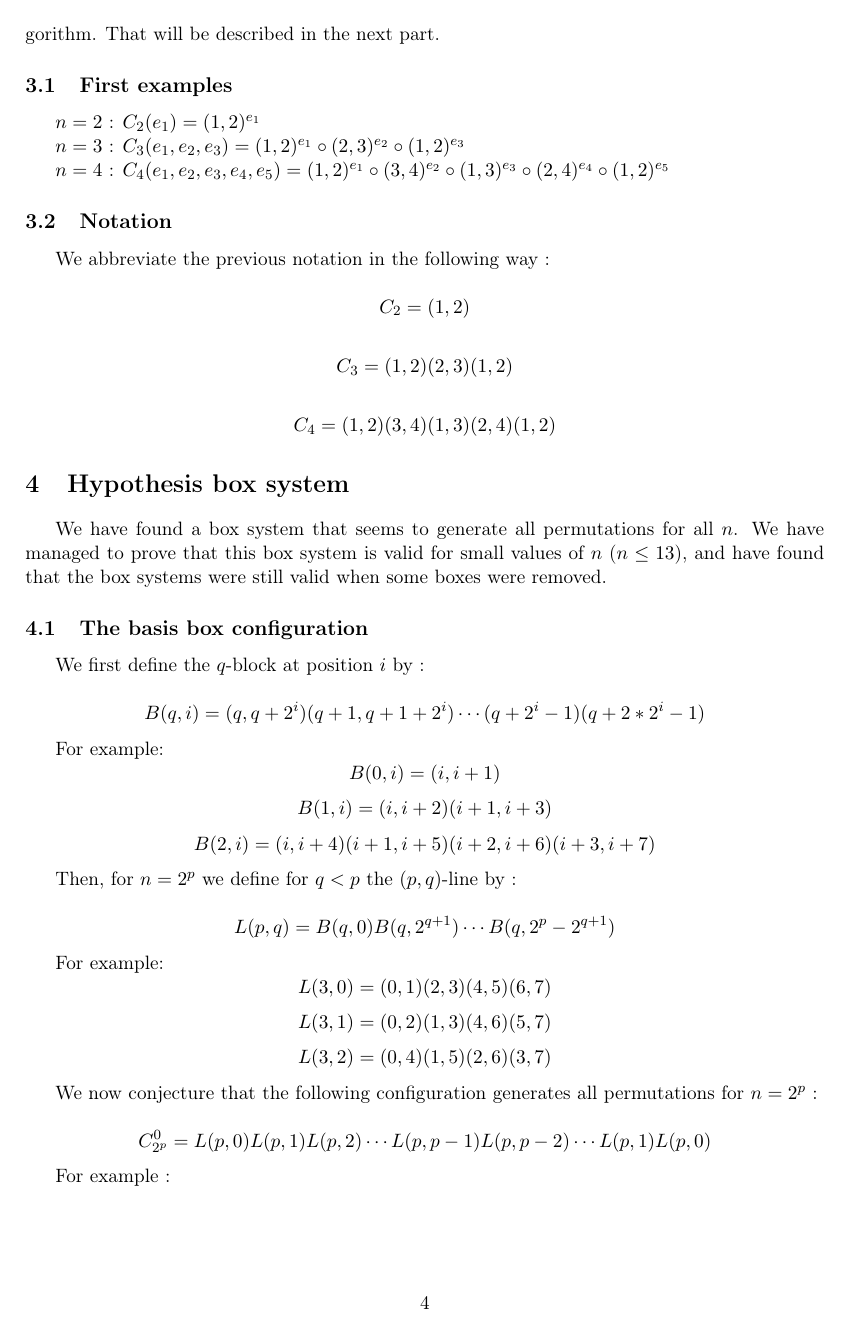
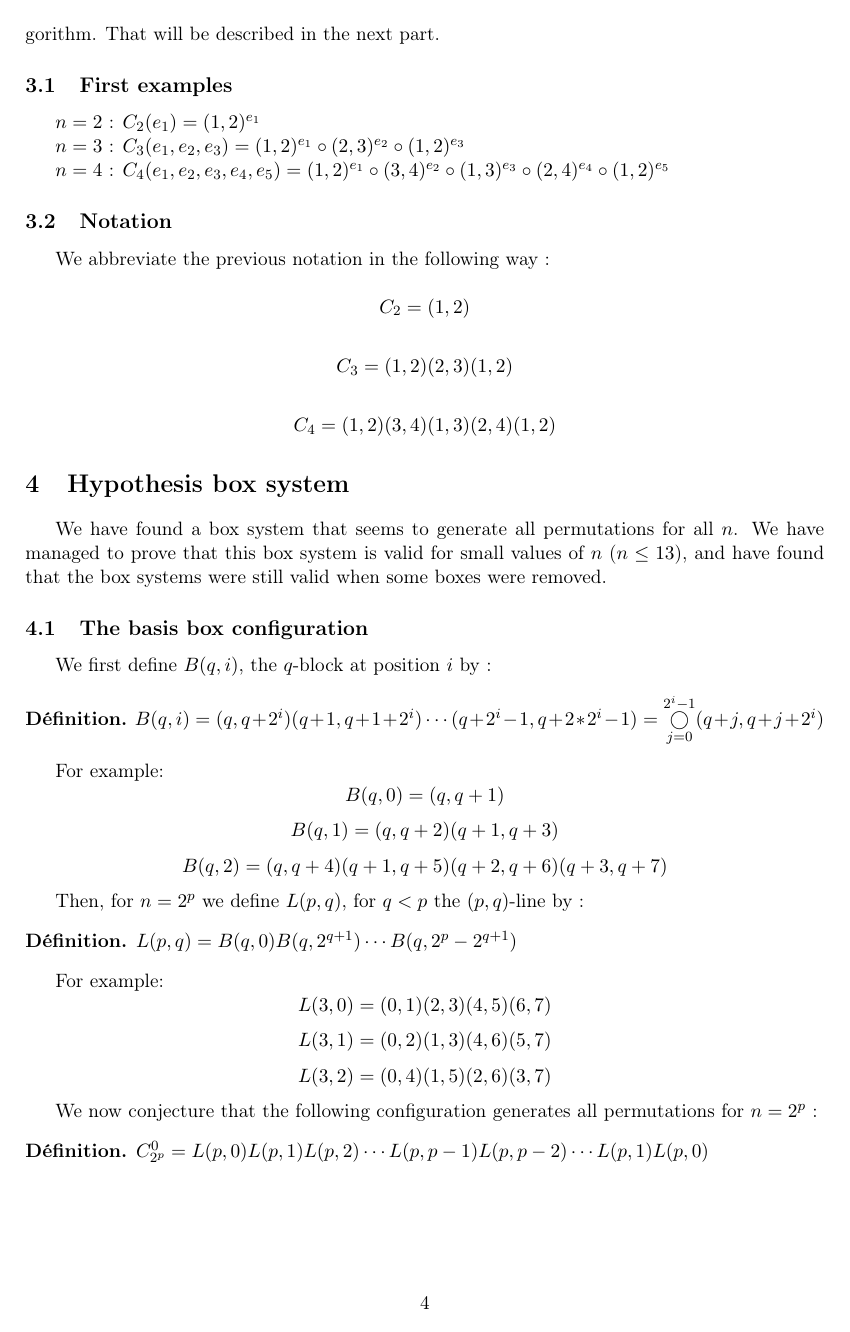
Before and after one commit to Alexis211/SwitchBoxes, a LaTeX paper (Article.tex): page 4 of 6. Compiled offline with pdfLaTeX.

Commit message:
Changes..

```diff
--- a/Article.tex
+++ b/Article.tex
@@ -22,6 +22,7 @@
 \newcommand{\includesvg}[1]{%
   \input{#1.pdf_tex}%
 }
+\newcommand{\comp}{\operatornamewithlimits{\bigcirc}}
 
 \graphicspath{{svg/}}
 
@@ -31,6 +32,7 @@
 \usepackage{comment}
 
 \newtheorem*{Conj*}{Conjecture}
+\newtheorem*{def*}{Définition}
 
 \newcommand{\prog}[1]{{\tt#1}}
 \newcommand{\underscore}{$\_\,$}
@@ -259,18 +261,21 @@ boxes were removed.
 
 \subsection{The basis box configuration}
 
-We first define the $q$-block at position $i$ by :
+We first define $B(q,i)$, the $q$-block at position $i$ by :
 
-$$B(q,i) = (q,q+2^i)(q+1,q+1+2^i)\cdots(q+2^i-1)(q+2*2^i-1)$$
+\begin{def*}
+$B(q,i) = (q,q+2^i)(q+1,q+1+2^i)\cdots(q+2^i-1,q+2*2^i-1) = \overset{2^{i}-1}{\underset{j=0}{\bigcirc}} (q+j,q+j+2^i)$
+\end{def*}
+For example:
+$$B(q,0) = (q,q+1)$$
+$$B(q,1) = (q, q+2)(q+1, q+3)$$
+$$B(q,2) = (q,q+4)(q+1,q+5)(q+2,q+6)(q+3,q+7)$$
 
-For example:
-$$B(0,i) = (i,i+1)$$
-$$B(1,i) = (i, i+2)(i+1, i+3)$$
-$$B(2, i) = (i,i+4)(i+1,i+5)(i+2,i+6)(i+3,i+7)$$
+Then, for $n=2^p$ we define $L(p,q)$, for $q < p$ the $(p,q)$-line by :
 
-Then, for $n=2^p$ we define for $q < p$ the $(p,q)$-line by :
-
-$$L(p,q) = B(q,0) B(q,2^{q+1}) \cdots B(q,2^p-2^{q+1})$$
+\begin{def*}
+$L(p,q) = B(q,0) B(q,2^{q+1}) \cdots B(q,2^p-2^{q+1})$
+\end{def*}
 
 For example:
 $$L(3,0) = (0,1)(2,3)(4,5)(6,7)$$
@@ -280,7 +285,9 @@ $$L(3,2) = (0,4)(1,5)(2,6)(3,7)$$
 We now conjecture that the following configuration generates all permutations
 for $n=2^p$ :
 
-$$C_{2^p}^0 = L(p,0) L(p,1) L(p,2) \cdots L(p,p-1) L(p,p-2) \cdots L(p,1) L(p,0)$$
+\begin{def*}
+$C_{2^p}^0 = L(p,0) L(p,1) L(p,2) \cdots L(p,p-1) L(p,p-2) \cdots L(p,1) L(p,0)$
+\end{def*}
 
 For example :
 
```
Also changed, not shown: Article.pdf, Article.tex (4 more changed lines).
